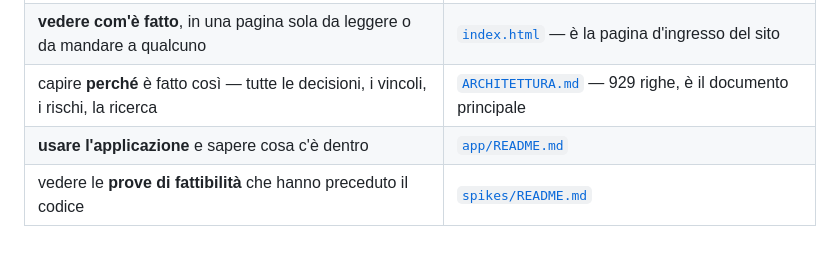
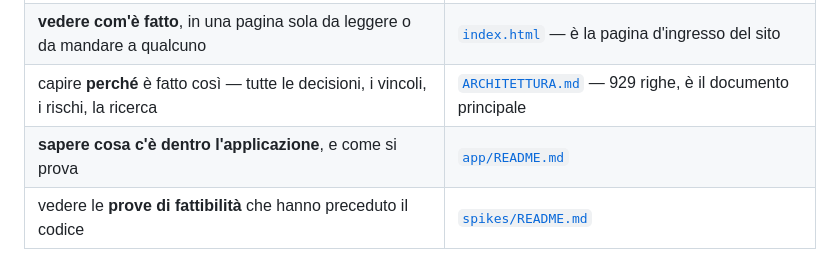
Before and after one commit to RedRider21/black-spider, a Markdown page: README.md, the part around the change. Drawn GitHub-style.

Commit message:
Nel README l'etichetta diceva «usare l'applicazione», il rimando era il README
Stesso equivoco del footer del sito, ma qui a essere sbagliata era
l'etichetta, non l'indirizzo: su GitHub un rimando a un .html apre il
sorgente, non la pagina, quindi per «cosa c'è dentro» il README è la
destinazione giusta. La riga ora lo dice.

Per usarla, due righe sopra c'è già l'indirizzo dell'applicazione
pubblicata.

```diff
--- a/README.md
+++ b/README.md
@@ -31,7 +31,7 @@ aprirla senza rete. La porta d'ingresso del sito è [`index.html`](index.html).
 | **usare l'applicazione subito** | <https://redrider21.github.io/black-spider/app/> |
 | **vedere com'è fatto**, in una pagina sola da leggere o da mandare a qualcuno | [`index.html`](index.html) — è la pagina d'ingresso del sito |
 | capire **perché** è fatto così — tutte le decisioni, i vincoli, i rischi, la ricerca | [`ARCHITETTURA.md`](ARCHITETTURA.md) — 929 righe, è il documento principale |
-| **usare l'applicazione** e sapere cosa c'è dentro | [`app/README.md`](app/README.md) |
+| **sapere cosa c'è dentro l'applicazione**, e come si prova | [`app/README.md`](app/README.md) |
 | vedere le **prove di fattibilità** che hanno preceduto il codice | [`spikes/README.md`](spikes/README.md) |
 
 ## Provare l'applicazione in locale
```
